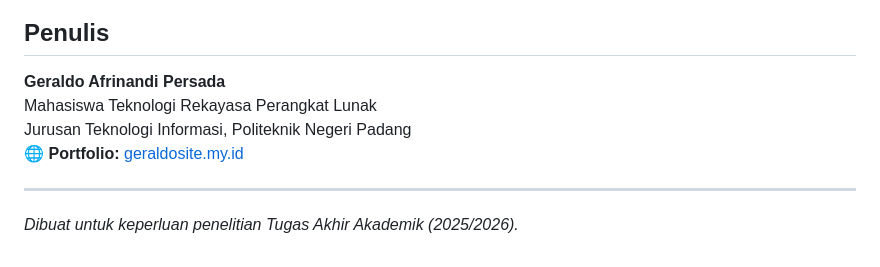
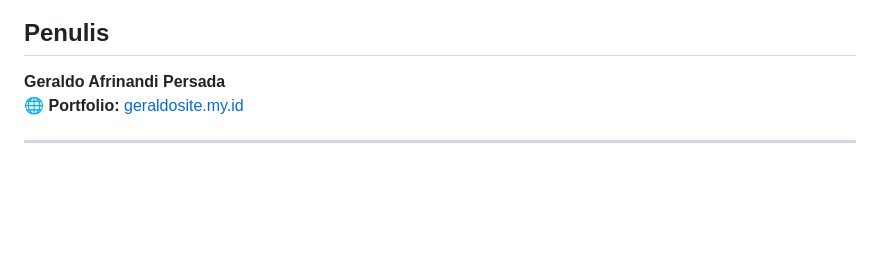
Before and after one commit to Geraldoafrinandi/sistem_absensi_mobile, a Markdown page: README.md, the part around the change. Drawn GitHub-style; blank space fills up the shorter version.

```diff
--- a/README.md
+++ b/README.md
@@ -110,9 +110,6 @@ Aplikasi ini merupakan garda terdepan dari pembatasan kecurangan (*edge cases*)
 ##  Penulis
 
 **Geraldo Afrinandi Persada**
-Mahasiswa Teknologi Rekayasa Perangkat Lunak
-Jurusan Teknologi Informasi, Politeknik Negeri Padang
 🌐 **Portfolio:** [geraldosite.my.id](https://geraldosite.my.id)
 
 ---
-*Dibuat untuk keperluan penelitian Tugas Akhir Akademik (2025/2026).*
```
